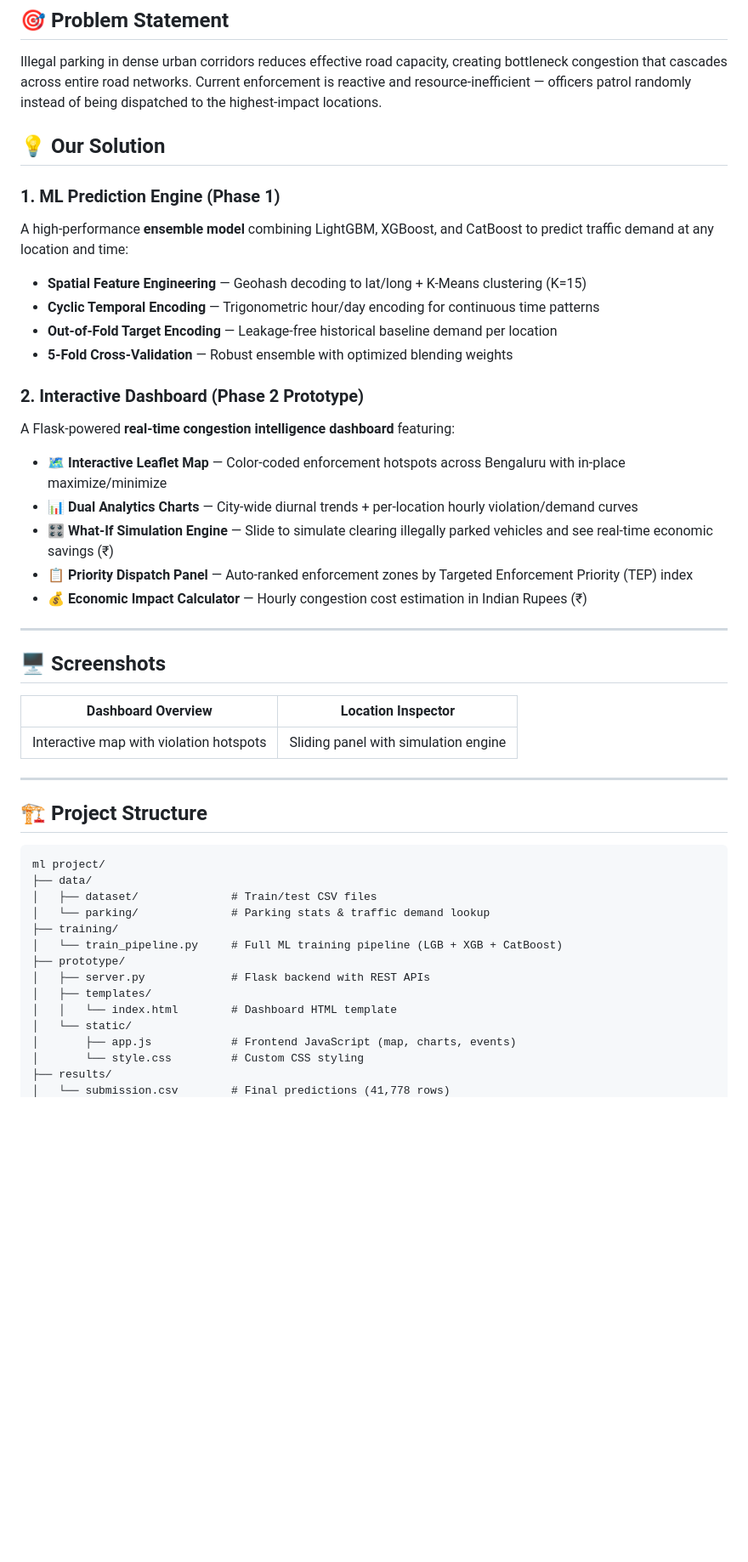
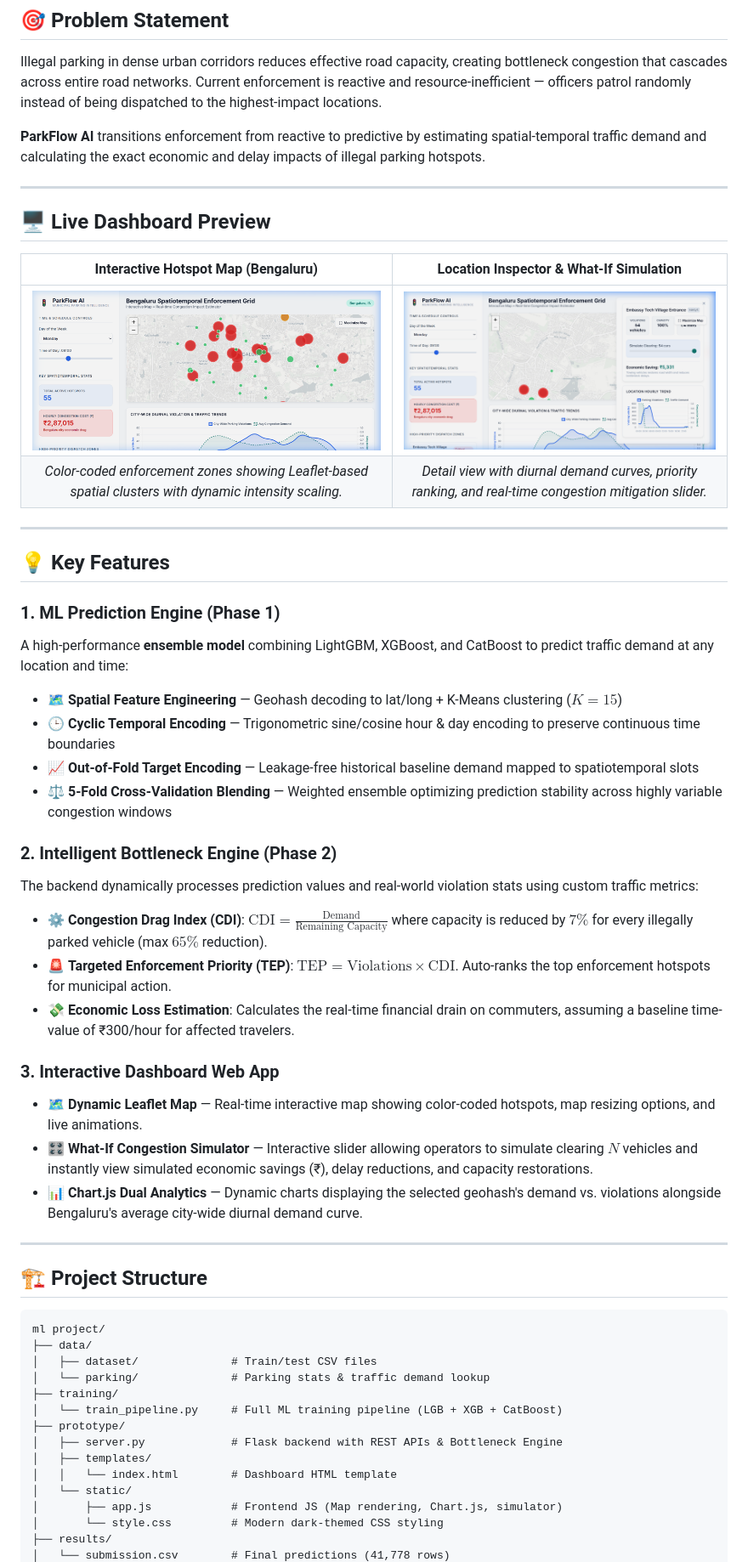
Before and after one commit to HarshwardhanBhaskar/flipkart-gridlock-parkflow-ai, a Markdown page: README.md, the part around the change printed below. Shown: that part at 85% size. Rendered like a GitHub page; pictures changed too: docs/screenshots/dashboard_overview.png (added), docs/screenshots/location_inspector.png (added); blank space fills up the shorter version.

Commit message:
Add real dashboard screenshots and beautify README.md

```diff
--- a/README.md
+++ b/README.md
@@ -10,32 +16,38 @@ ParkFlow AI is an end-to-end intelligent traffic management system that combines
 
 Illegal parking in dense urban corridors reduces effective road capacity, creating bottleneck congestion that cascades across entire road networks. Current enforcement is reactive and resource-inefficient — officers patrol randomly instead of being dispatched to the highest-impact locations.
 
-## 💡 Our Solution
+**ParkFlow AI** transitions enforcement from reactive to predictive by estimating spatial-temporal traffic demand and calculating the exact economic and delay impacts of illegal parking hotspots.
+
+---
+
+## 🖥️ Live Dashboard Preview
+
+| **Interactive Hotspot Map (Bengaluru)** | **Location Inspector & What-If Simulation** |
+|:---:|:---:|
+| ![Dashboard Overview](docs/screenshots/dashboard_overview.png) | ![Location Inspector](docs/screenshots/location_inspector.png) |
+| *Color-coded enforcement zones showing Leaflet-based spatial clusters with dynamic intensity scaling.* | *Detail view with diurnal demand curves, priority ranking, and real-time congestion mitigation slider.* |
+
+---
+
+## 💡 Key Features
 
 ### 1. ML Prediction Engine (Phase 1)
 A high-performance **ensemble model** combining LightGBM, XGBoost, and CatBoost to predict traffic demand at any location and time:
+* 🗺️ **Spatial Feature Engineering** — Geohash decoding to lat/long + K-Means clustering ($K=15$)
+* 🕒 **Cyclic Temporal Encoding** — Trigonometric sine/cosine hour & day encoding to preserve continuous time boundaries
+* 📈 **Out-of-Fold Target Encoding** — Leakage-free historical baseline demand mapped to spatiotemporal slots
+* ⚖️ **5-Fold Cross-Validation Blending** — Weighted ensemble optimizing prediction stability across highly variable congestion windows
 
-- **Spatial Feature Engineering** — Geohash decoding to lat/long + K-Means clustering (K=15)
-- **Cyclic Temporal Encoding** — Trigonometric hour/day encoding for continuous time patterns
-- **Out-of-Fold Target Encoding** — Leakage-free historical baseline demand per location
-- **5-Fold Cross-Validation** — Robust ensemble with optimized blending weights
+### 2. Intelligent Bottleneck Engine (Phase 2)
+The backend dynamically processes prediction values and real-world violation stats using custom traffic metrics:
+* ⚙️ **Congestion Drag Index (CDI)**: $\text{CDI} = \frac{\text{Demand}}{\text{Remaining Capacity}}$ where capacity is reduced by $7\%$ for every illegally parked vehicle (max $65\%$ reduction).
+* 🚨 **Targeted Enforcement Priority (TEP)**: $\text{TEP} = \text{Violations} \times \text{CDI}$. Auto-ranks the top enforcement hotspots for municipal action.
+* 💸 **Economic Loss Estimation**: Calculates the real-time financial drain on commuters, assuming a baseline time-value of ₹300/hour for affected travelers.
 
-### 2. Interactive Dashboard (Phase 2 Prototype)
-A Flask-powered **real-time congestion intelligence dashboard** featuring:
-
-- 🗺️ **Interactive Leaflet Map** — Color-coded enforcement hotspots across Bengaluru with in-place maximize/minimize
-- 📊 **Dual Analytics Charts** — City-wide diurnal trends + per-location hourly violation/demand curves
-- 🎛️ **What-If Simulation Engine** — Slide to simulate clearing illegally parked vehicles and see real-time economic savings (₹)
-- 📋 **Priority Dispatch Panel** — Auto-ranked enforcement zones by Targeted Enforcement Priority (TEP) index
-- 💰 **Economic Impact Calculator** — Hourly congestion cost estimation in Indian Rupees (₹)
-
----
-
-## 🖥️ Screenshots
-
-| Dashboard Overview | Location Inspector |
-|---|---|
-| Interactive map with violation hotspots | Sliding panel with simulation engine |
+### 3. Interactive Dashboard Web App
+* 🗺️ **Dynamic Leaflet Map** — Real-time interactive map showing color-coded hotspots, map resizing options, and live animations.
+* 🎛️ **What-If Congestion Simulator** — Interactive slider allowing operators to simulate clearing $N$ vehicles and instantly view simulated economic savings (₹), delay reductions, and capacity restorations.
+* 📊 **Chart.js Dual Analytics** — Dynamic charts displaying the selected geohash's demand vs. violations alongside Bengaluru's average city-wide diurnal demand curve.
 
 ---
 
@@ -49,11 +61,11 @@ ml project/
 ├── training/
 │   └── train_pipeline.py     # Full ML training pipeline (LGB + XGB + CatBoost)
 ├── prototype/
-│   ├── server.py             # Flask backend with REST APIs
+│   ├── server.py             # Flask backend with REST APIs & Bottleneck Engine
 │   ├── templates/
 │   │   └── index.html        # Dashboard HTML template
 │   └── static/
-│       ├── app.js            # Frontend JavaScript (map, charts, events)
-│       └── style.css         # Custom CSS styling
+│       ├── app.js            # Frontend JS (Map rendering, Chart.js, simulator)
+│       └── style.css         # Modern dark-themed CSS styling
 ├── results/
 │   └── submission.csv        # Final predictions (41,778 rows)
```
Also changed, not shown: other parts of README.md (+22 -61 lines).
